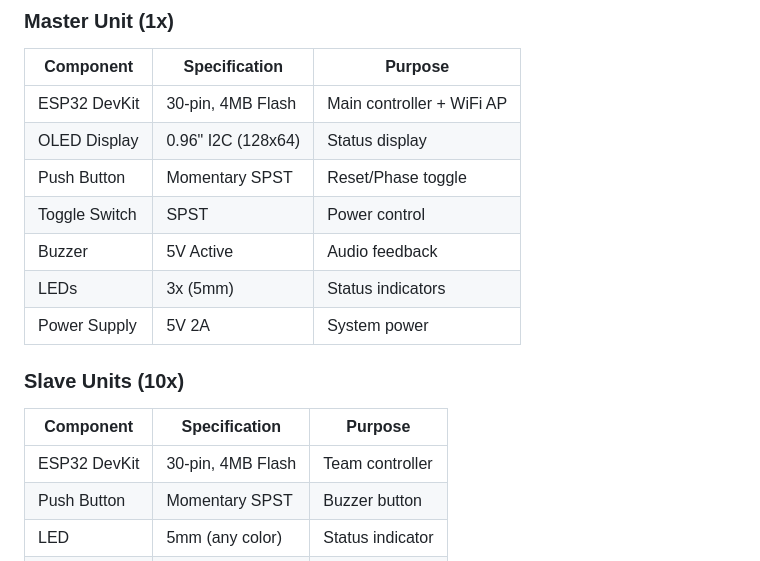
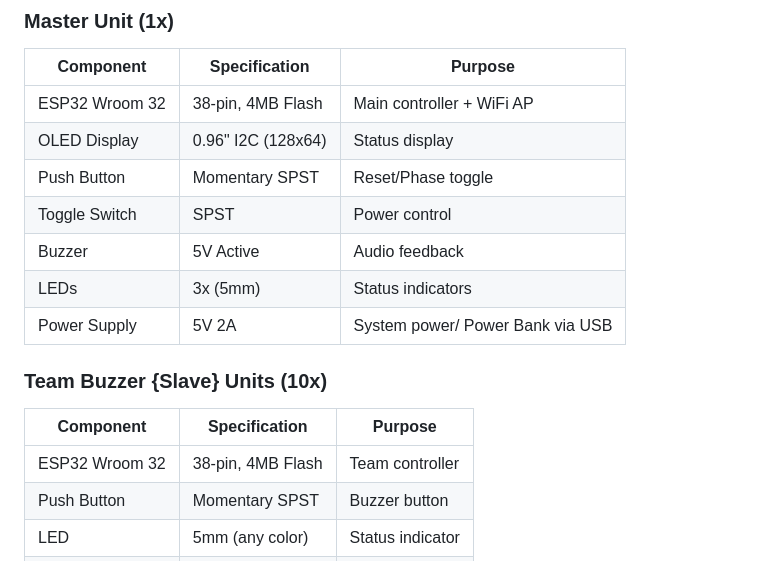
Before and after one commit to asifahamed-ece/REC-Quiz-Buzzer-System, a Markdown page: README.md, the part around one of its changes. Rendered like a GitHub page.

```diff
--- a/README.md
+++ b/README.md
@@ -54,18 +54,18 @@
 ### Master Unit (1x)
 | Component | Specification | Purpose |
 |-----------|---------------|---------|
-| ESP32 DevKit | 30-pin, 4MB Flash | Main controller + WiFi AP |
+| ESP32 Wroom 32 | 38-pin, 4MB Flash | Main controller + WiFi AP |
 | OLED Display | 0.96" I2C (128x64) | Status display |
 | Push Button | Momentary SPST | Reset/Phase toggle |
 | Toggle Switch | SPST | Power control |
 | Buzzer | 5V Active | Audio feedback |
 | LEDs | 3x (5mm) | Status indicators |
-| Power Supply | 5V 2A | System power |
+| Power Supply | 5V 2A | System power/ Power Bank via USB |
 
-### Slave Units (10x)
+### Team Buzzer {Slave} Units (10x)
 | Component | Specification | Purpose |
 |-----------|---------------|---------|
-| ESP32 DevKit | 30-pin, 4MB Flash | Team controller |
+| ESP32 Wroom 32 | 38-pin, 4MB Flash | Team controller |
 | Push Button | Momentary SPST | Buzzer button |
 | LED | 5mm (any color) | Status indicator |
 | Battery | 18650 Li-ion | Portable power |
```
Also changed, not shown: other parts of README.md (+1 -1 lines).
